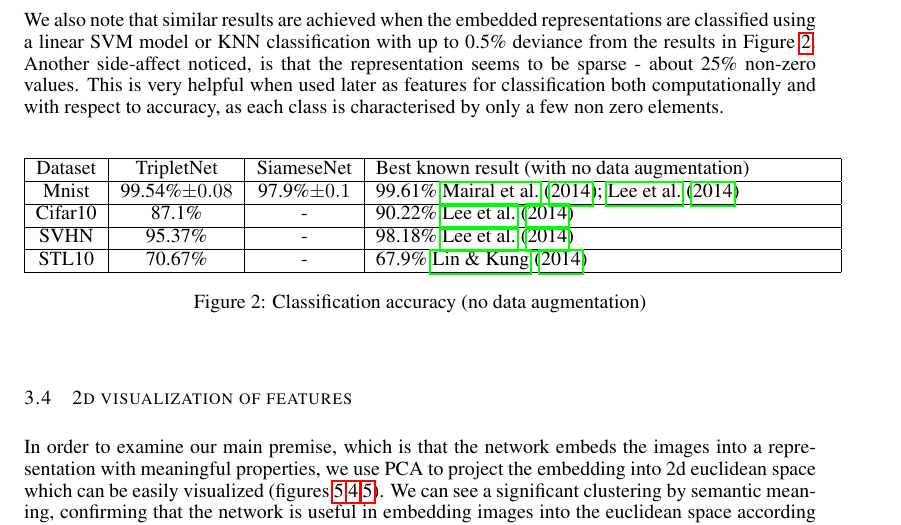
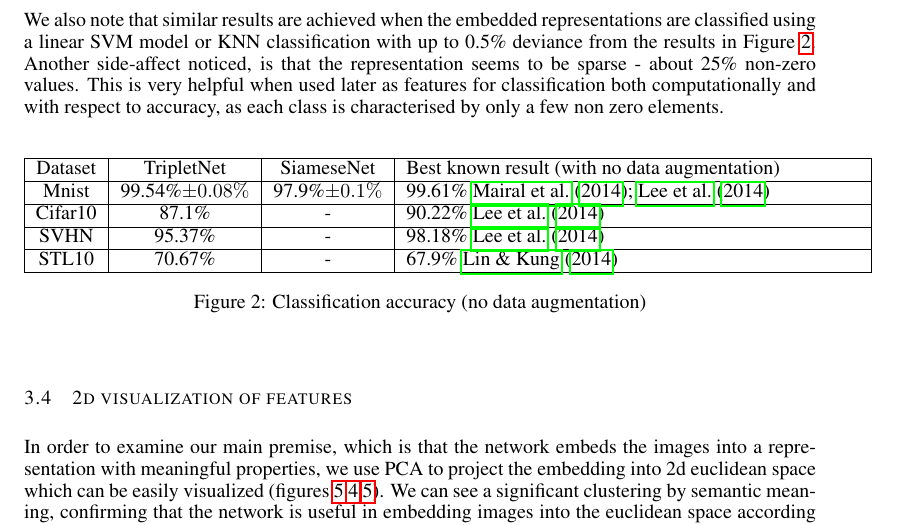
Before and after one commit to nailon/TripletNetworkPaper, a LaTeX paper (TripletNet_iclr2015.tex): part of page 4 of 8, cut so that both start at the same text. Compiled offline with pdfLaTeX.

Commit message:
tiny change

```diff
--- a/TripletNet_iclr2015.tex
+++ b/TripletNet_iclr2015.tex
@@ -177,7 +177,7 @@ Another side-affect noticed, is that the representation seems to be sparse - abo
     \begin{tabular}{ | c | c | c | p{8cm} |}
     \hline
     Dataset & TripletNet   & SiameseNet  & Best known result (with no data augmentation)       \\ \hline
-    Mnist & 99.54\%$\pm 0.08$ & 97.9\%$\pm 0.1$& 99.61\% \citet{mairal2014convolutional,lee2014deeply}  \\ \hline
+    Mnist & 99.54\%$\pm 0.08\%$ & 97.9\%$\pm 0.1\%$& 99.61\% \citet{mairal2014convolutional,lee2014deeply}  \\ \hline
     Cifar10 & 87.1\% & - & 90.22\% \citet{lee2014deeply}  \\ \hline
     SVHN &  95.37\% & -& 98.18\% \citet{lee2014deeply} \\ \hline
     STL10& 70.67\%& - & 67.9\% \citet{lin2014stable}\\ \hline
```
Also changed, not shown: 2 other files.
